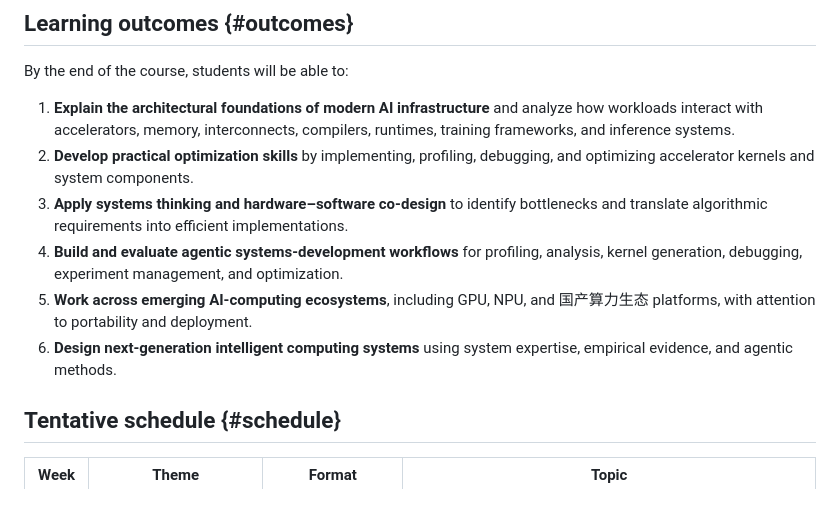
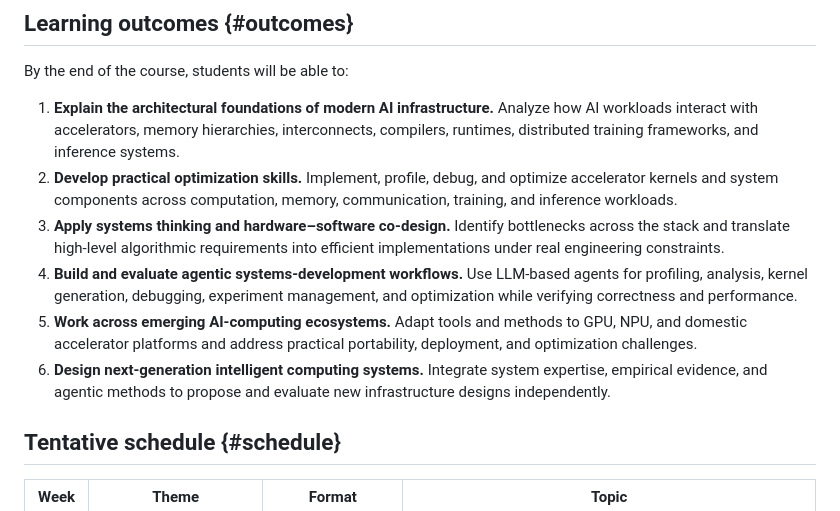
Before and after one commit to MLSys/MLSys.github.io, a Markdown page: index.md, the part around the change. GitHub-like rendering.

Commit message:
Expand course learning outcomes

```diff
--- a/index.md
+++ b/index.md
@@ -40,12 +40,12 @@ Recommended preparation includes computer architecture, operating systems, machi
 
 By the end of the course, students will be able to:
 
-1. **Explain the architectural foundations of modern AI infrastructure** and analyze how workloads interact with accelerators, memory, interconnects, compilers, runtimes, training frameworks, and inference systems.
-2. **Develop practical optimization skills** by implementing, profiling, debugging, and optimizing accelerator kernels and system components.
-3. **Apply systems thinking and hardware–software co-design** to identify bottlenecks and translate algorithmic requirements into efficient implementations.
-4. **Build and evaluate agentic systems-development workflows** for profiling, analysis, kernel generation, debugging, experiment management, and optimization.
-5. **Work across emerging AI-computing ecosystems**, including GPU, NPU, and 国产算力生态 platforms, with attention to portability and deployment.
-6. **Design next-generation intelligent computing systems** using system expertise, empirical evidence, and agentic methods.
+1. **Explain the architectural foundations of modern AI infrastructure.** Analyze how AI workloads interact with accelerators, memory hierarchies, interconnects, compilers, runtimes, distributed training frameworks, and inference systems.
+2. **Develop practical optimization skills.** Implement, profile, debug, and optimize accelerator kernels and system components across computation, memory, communication, training, and inference workloads.
+3. **Apply systems thinking and hardware–software co-design.** Identify bottlenecks across the stack and translate high-level algorithmic requirements into efficient implementations under real engineering constraints.
+4. **Build and evaluate agentic systems-development workflows.** Use LLM-based agents for profiling, analysis, kernel generation, debugging, experiment management, and optimization while verifying correctness and performance.
+5. **Work across emerging AI-computing ecosystems.** Adapt tools and methods to GPU, NPU, and domestic accelerator platforms and address practical portability, deployment, and optimization challenges.
+6. **Design next-generation intelligent computing systems.** Integrate system expertise, empirical evidence, and agentic methods to propose and evaluate new infrastructure designs independently.
 
 ## Tentative schedule {#schedule}
 
```
